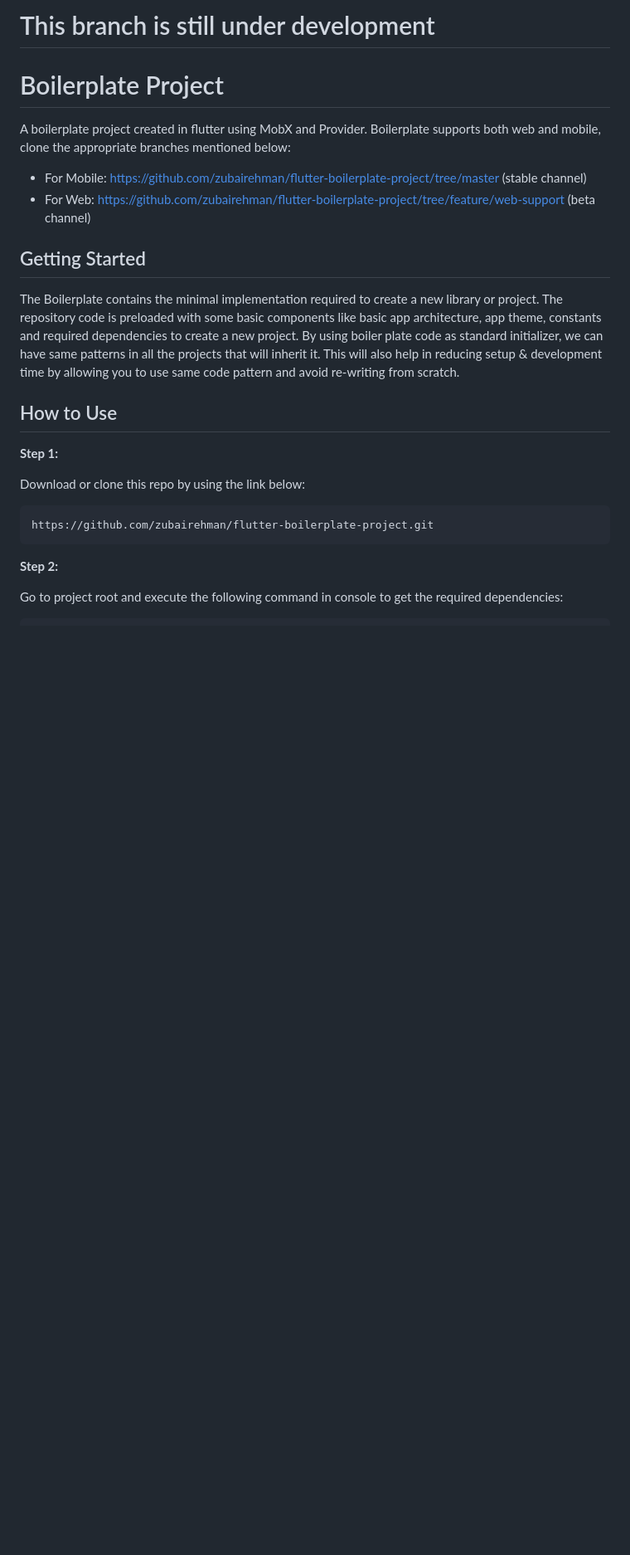
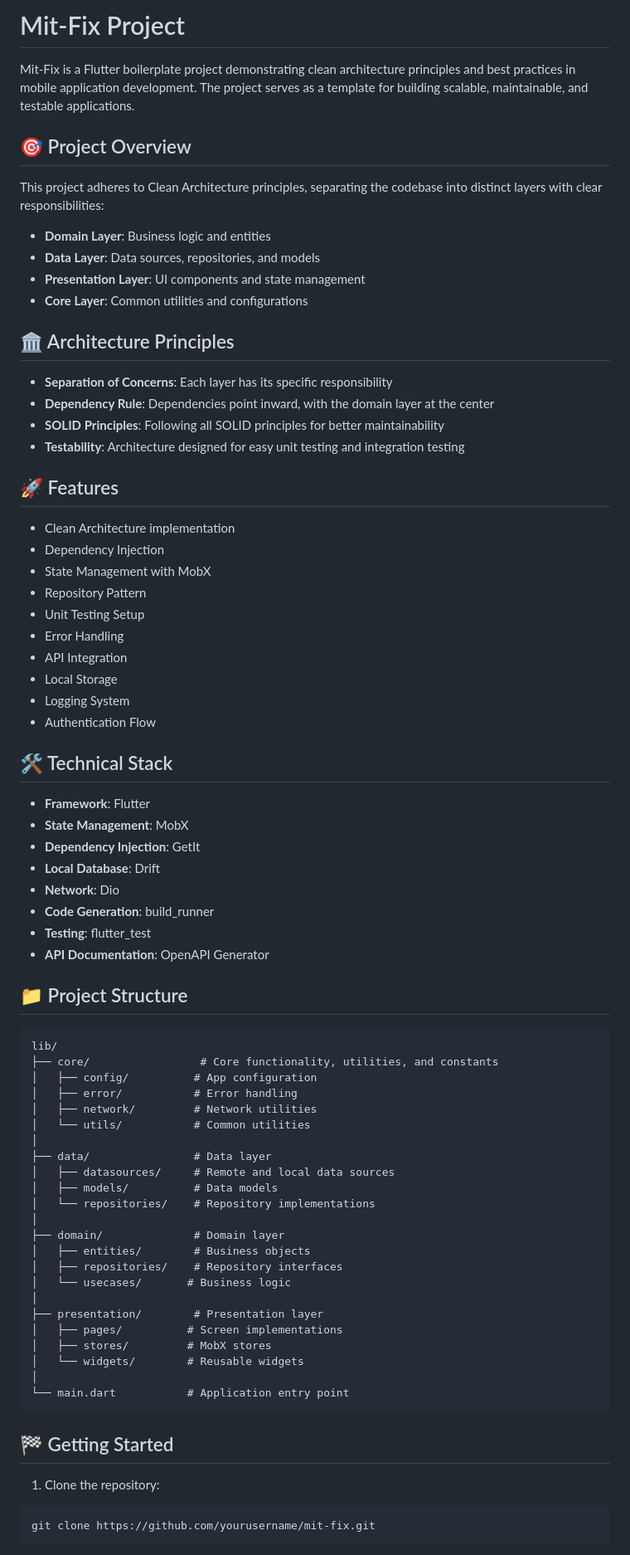
Before and after one commit to xdien/mix-fit-client, a Markdown page: README.md, the part around one of its changes. Shown at 83% size. Drawn GitHub-style; blank space fills up the shorter version.

````diff
--- a/README.md
+++ b/README.md
@@ -1,27 +1,79 @@
-# This branch is still under development
+# Mit-Fix Project
 
-# Boilerplate Project
+Mit-Fix is a Flutter boilerplate project demonstrating clean architecture principles and best practices in mobile application development. The project serves as a template for building scalable, maintainable, and testable applications.
 
-A boilerplate project created in flutter using MobX and Provider. Boilerplate supports both web and mobile, clone the appropriate branches mentioned below:
+## 🎯 Project Overview
 
-* For Mobile: https://github.com/zubairehman/flutter-boilerplate-project/tree/master (stable channel)
-* For Web: https://github.com/zubairehman/flutter-boilerplate-project/tree/feature/web-support (beta channel)
+This project adheres to Clean Architecture principles, separating the codebase into distinct layers with clear responsibilities:
 
-## Getting Started
+* **Domain Layer**: Business logic and entities
+* **Data Layer**: Data sources, repositories, and models
+* **Presentation Layer**: UI components and state management
+* **Core Layer**: Common utilities and configurations
 
-The Boilerplate contains the minimal implementation required to create a new library or project. The repository code is preloaded with some basic components like basic app architecture, app theme, constants and required dependencies to create a new project. By using boiler plate code as standard initializer, we can have same patterns in all the projects that will inherit it. This will also help in reducing setup & development time by allowing you to use same code pattern and avoid re-writing from scratch.
+## 🏛 Architecture Principles
 
-## How to Use
+* **Separation of Concerns**: Each layer has its specific responsibility
+* **Dependency Rule**: Dependencies point inward, with the domain layer at the center
+* **SOLID Principles**: Following all SOLID principles for better maintainability
+* **Testability**: Architecture designed for easy unit testing and integration testing
 
-**Step 1:**
+## 🚀 Features
 
-Download or clone this repo by using the link below:
+* Clean Architecture implementation
+* Dependency Injection
+* State Management with MobX
+* Repository Pattern
+* Unit Testing Setup
+* Error Handling
+* API Integration
+* Local Storage
+* Logging System
+* Authentication Flow
+
+## 🛠 Technical Stack
+
+* **Framework**: Flutter
+* **State Management**: MobX
+* **Dependency Injection**: GetIt
+* **Local Database**: Drift
+* **Network**: Dio
+* **Code Generation**: build_runner
+* **Testing**: flutter_test
+* **API Documentation**: OpenAPI Generator
+
+## 📁 Project Structure
 
 ```
-https://github.com/zubairehman/flutter-boilerplate-project.git
+lib/
+├── core/                 # Core functionality, utilities, and constants
+│   ├── config/          # App configuration
+│   ├── error/           # Error handling
+│   ├── network/         # Network utilities
+│   └── utils/           # Common utilities
+│
+├── data/                # Data layer
+│   ├── datasources/     # Remote and local data sources
+│   ├── models/          # Data models
+│   └── repositories/    # Repository implementations
+│
+├── domain/              # Domain layer
+│   ├── entities/        # Business objects
+│   ├── repositories/    # Repository interfaces
+│   └── usecases/       # Business logic
+│
+├── presentation/        # Presentation layer
+│   ├── pages/          # Screen implementations
+│   ├── stores/         # MobX stores
+│   └── widgets/        # Reusable widgets
+│
+└── main.dart           # Application entry point
 ```
 
-**Step 2:**
+## 🏁 Getting Started
 
-Go to project root and execute the following command in console to get the required dependencies:
+1. Clone the repository:
+```bash
+git clone https://github.com/yourusername/mit-fix.git
+```
 
````
Also changed, not shown: other parts of README.md (+38 -255 lines).
